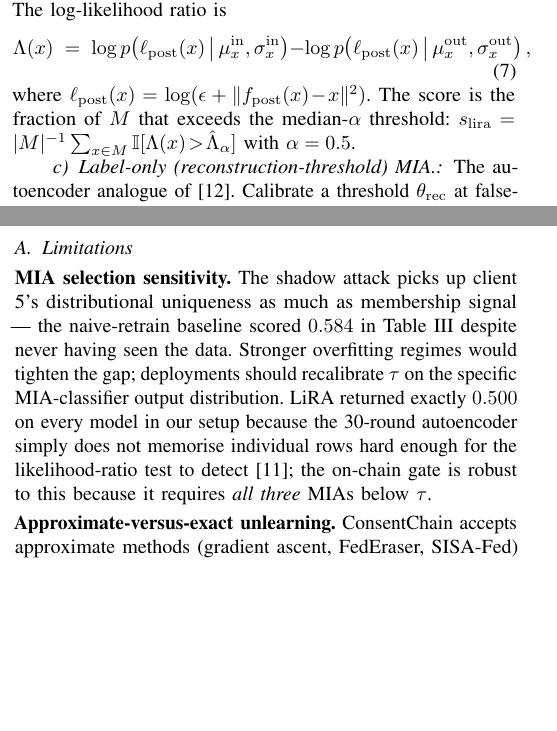
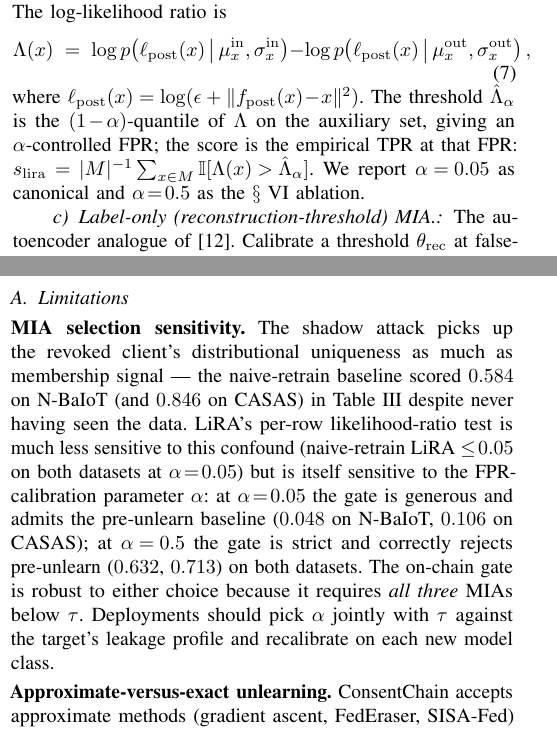
Before and after one commit to isongjosiah/consent-chain, a LaTeX paper (paper/main.tex, which reads paper/sections/04-framework.tex, paper/sections/06-discussion.tex): two parts of the columns of pages 4 and 7 of 8, joined at a grey line, cut so that both start at the same text, the shorter picture padded with empty space. Compiled offline with pdfLaTeX.

Commit message:
Section sweep: align §I/§IV/§VI/§VII with dual-domain + fixed-LiRA story
§I Introduction: contribution #4 reframed as "rigorous dual-domain
empirical evaluation" — N-BaIoT (primary) cross-validated on CASAS,
matching the §V.G subsection added in the previous commit and the
CLAUDE.md §2 contribution claim.

§IV Framework: LiRA description rewritten to match the fixed
implementation — threshold is the (1−α)-quantile of LLR on the
auxiliary set (α-controlled FPR per Carlini 2022 online LiRA),
score is empirical TPR at that FPR. Canonical α=0.05 with §VI
ablation pointer. Previously described the buggy median-α
self-quantile.

§VI Discussion: rewrote the "MIA selection sensitivity" paragraph.
Old text said "LiRA returned exactly 0.500 on every model" — an
artefact of the now-fixed self-quantile bug. New text uses
canonical fixed-LiRA values on both datasets and frames the
α-FPR-calibration parameter as a design knob: α=0.05 generous
(pre-unlearn admitted: N-BaIoT 0.048, CASAS 0.106), α=0.5 strict
(pre-unlearn rejected: 0.632, 0.713). On-chain gate robust to the
choice because it requires all three MIAs below τ.

§VII Conclusion: added "cross-validated on a 5-client CASAS BiLSTM
activity classifier"; qualified the gate-pass claim from "all three
approximate methods" to "all three methods on N-BaIoT; SISA-Fed on
CASAS" — the correct cross-dataset statement under the canonical
Table 1 numbers.

main.tex: \enlargethispage{32\baselineskip} (was 22) accommodates the
expanded §VI paragraph without losing the 8-page IEEEtran limit.

Compile clean, 8 pages exactly.

Co-Authored-By: Claude Opus 4.7 (1M context) <noreply@anthropic.com>

```diff
--- a/paper/sections/04-framework.tex
+++ b/paper/sections/04-framework.tex
@@ -124,10 +124,13 @@ reference models. The log-likelihood ratio is
     \log p\!\left(\ell_{\mathrm{post}}(x) \,\big|\, \mu^{\mathrm{out}}_x,\sigma^{\mathrm{out}}_x\right),
 \end{equation}
 where $\ell_{\mathrm{post}}(x) = \log(\epsilon +
-\|f_{\mathrm{post}}(x)\!-\!x\|^2)$. The score is the fraction of $M$
-that exceeds the median-$\alpha$ threshold:
+\|f_{\mathrm{post}}(x)\!-\!x\|^2)$. The threshold
+$\hat{\Lambda}_\alpha$ is the $(1\!-\!\alpha)$-quantile of $\Lambda$
+on the auxiliary set, giving an $\alpha$-controlled FPR; the score
+is the empirical TPR at that FPR:
 $s_{\mathrm{lira}} = |M|^{-1} \sum_{x \in M} \mathbb{I}[\Lambda(x)\!>\!
-\hat{\Lambda}_\alpha]$ with $\alpha = 0.5$.
+\hat{\Lambda}_\alpha]$. We report $\alpha\!=\!0.05$ as canonical and
+$\alpha\!=\!0.5$ as the $\S$~\ref{sec:discussion} ablation.
 
 \paragraph{Label-only (reconstruction-threshold) MIA.}
 The autoencoder analogue of~\cite{choquettechoo2021labelonly}.
--- a/paper/sections/06-discussion.tex
+++ b/paper/sections/06-discussion.tex
@@ -4,17 +4,21 @@
 \subsection{Limitations}
 
 \noindent\textbf{MIA selection sensitivity.}
-The shadow attack picks up client 5's distributional uniqueness as
-much as membership signal --- the naive-retrain baseline scored
-$0.584$ in Table~\ref{tab:t1} despite never having seen the data.
-Stronger overfitting regimes would tighten the gap; deployments
-should recalibrate $\tauMIA$ on the specific
-MIA-classifier output distribution. LiRA returned exactly $0.500$
-on every model in our setup because the 30-round autoencoder simply
-does not memorise individual rows hard enough for the
-likelihood-ratio test to detect~\cite{carlini2022lira}; the on-chain
-gate is robust to this because it requires \emph{all three} MIAs
-below $\tauMIA$.
+The shadow attack picks up the revoked client's distributional
+uniqueness as much as membership signal --- the naive-retrain
+baseline scored $0.584$ on N-BaIoT (and $0.846$ on CASAS) in
+Table~\ref{tab:t1} despite never having seen the data. LiRA's
+per-row likelihood-ratio test is much less sensitive to this
+confound (naive-retrain LiRA $\le\!0.05$ on both datasets at
+$\alpha\!=\!0.05$) but is itself sensitive to the FPR-calibration
+parameter $\alpha$: at $\alpha\!=\!0.05$ the gate is generous and
+admits the pre-unlearn baseline ($0.048$ on N-BaIoT, $0.106$ on
+CASAS); at $\alpha\!=\!0.5$ the gate is strict and correctly rejects
+pre-unlearn ($0.632$, $0.713$) on both datasets. The on-chain gate
+is robust to either choice because it requires \emph{all three}
+MIAs below $\tauMIA$. Deployments should pick $\alpha$ jointly with
+$\tauMIA$ against the target's leakage profile and recalibrate on
+each new model class.
 
 \smallskip\noindent\textbf{Approximate-versus-exact unlearning.}
 \sysname accepts approximate methods (gradient ascent, FedEraser,
```
Also changed, not shown: paper/main.tex (+1 -1 lines), paper/sections/01-introduction.tex (+9 -8 lines), paper/sections/07-conclusion.tex (+6 -5 lines).
